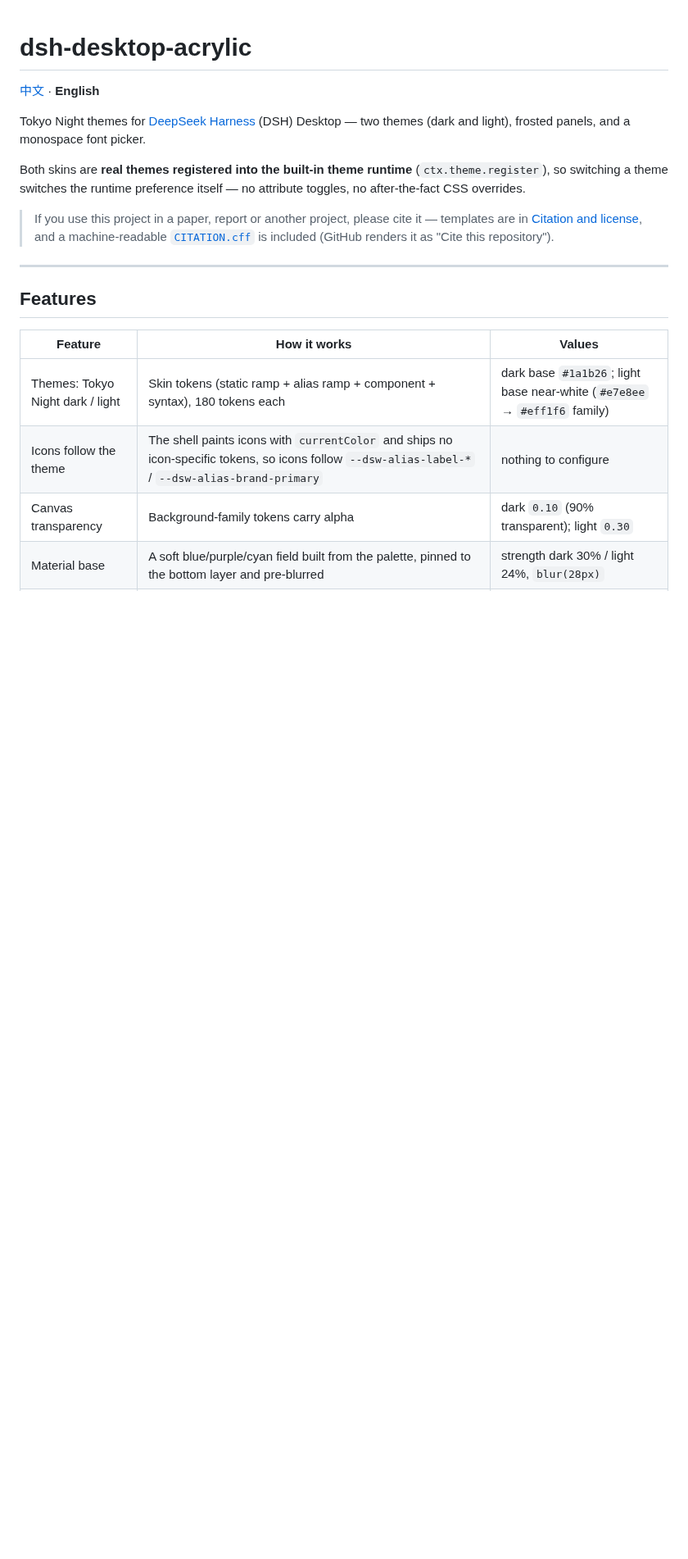
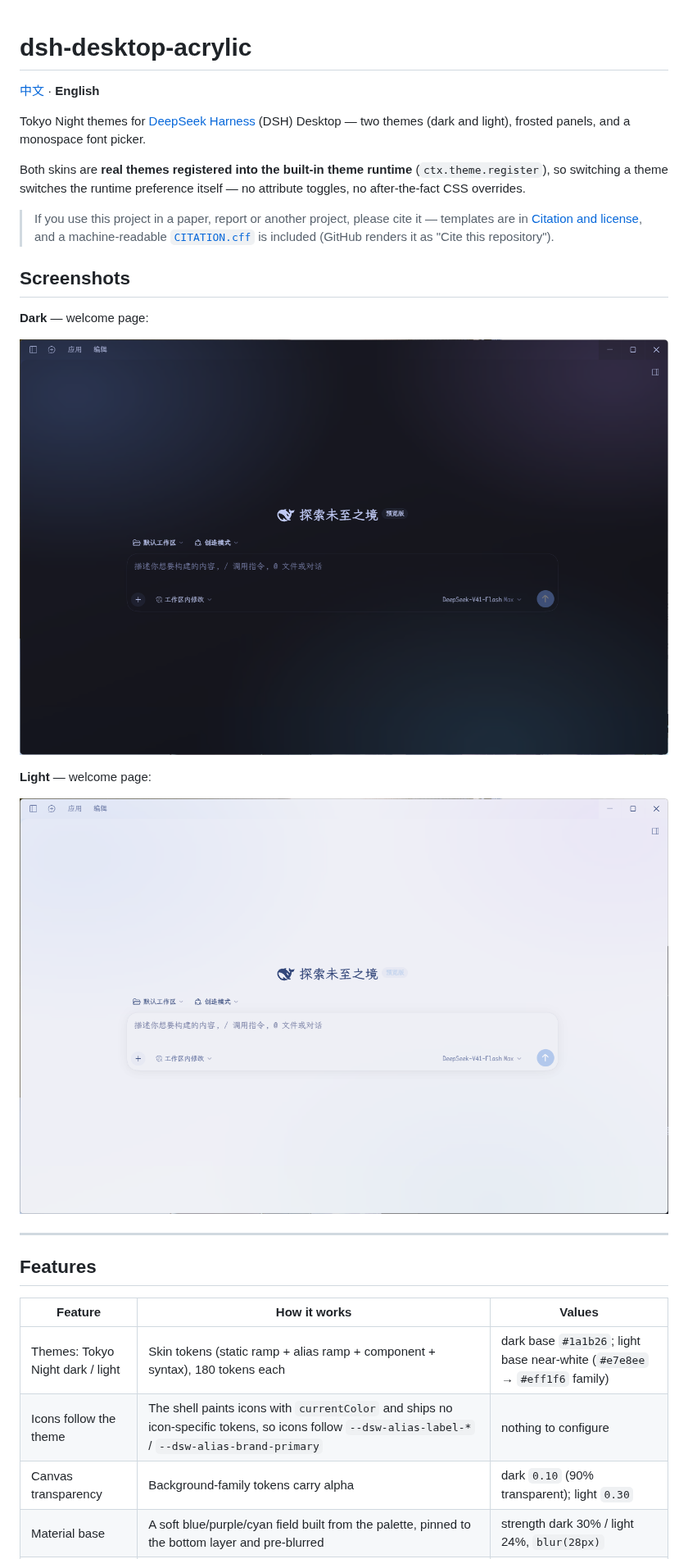
Before and after one commit to LeoLee0097/dsh-desktop-acrylic, a Markdown page: README.en.md, the part around one of its changes. Shown at 82% size. GitHub-like rendering; pictures changed too: snapdark.png (added), snaplight.png (added); blank space fills up the shorter version.

```diff
--- a/README.en.md
+++ b/README.en.md
@@ -12,6 +12,16 @@ overrides.
 > If you use this project in a paper, report or another project, please cite it — templates are in
 > [Citation and license](#citation-and-license), and a machine-readable [`CITATION.cff`](CITATION.cff)
 > is included (GitHub renders it as "Cite this repository").
+
+## Screenshots
+
+**Dark** — welcome page:
+
+![Tokyo Night dark theme (welcome page)](snapdark.png)
+
+**Light** — welcome page:
+
+![Tokyo Night light theme (welcome page)](snaplight.png)
 
 ---
 
```
Also changed, not shown: other parts of README.en.md (+1 -1 lines), README.md (+11 -1 lines), 3 other files.
